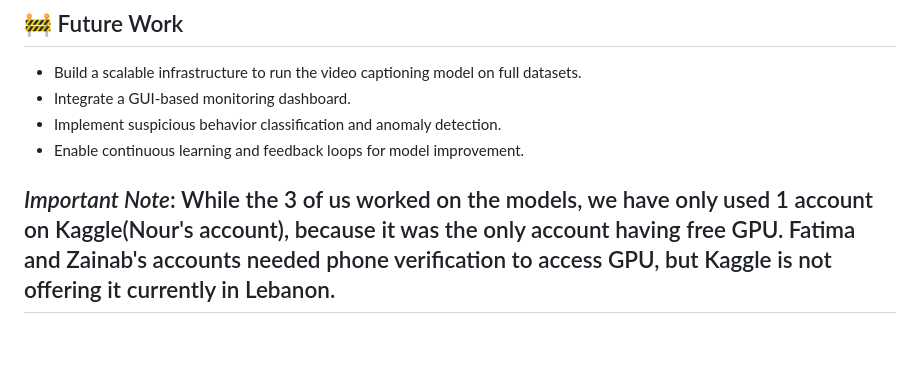
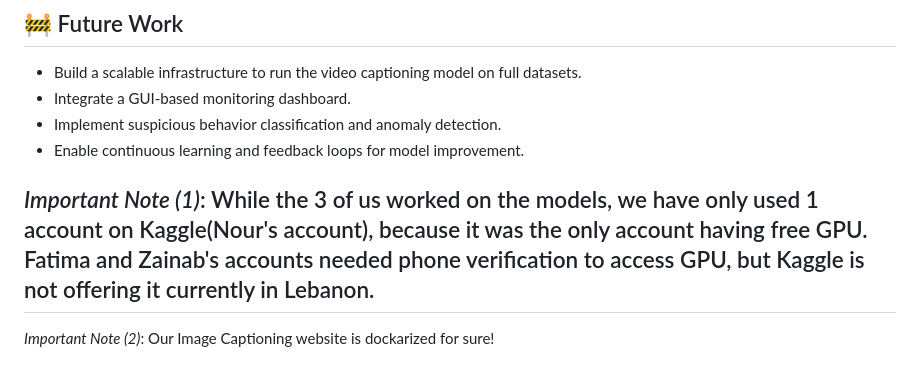
Before and after one commit to zeinabtakesh/Keep-NI-by-AI, a Markdown page: README.md, the part around the change. Drawn GitHub-style; blank space fills up the shorter version.

```diff
--- a/README.md
+++ b/README.md
@@ -85,6 +85,9 @@ After evaluating both, we adopted the **image captioning model** for the demo du
 - Implement suspicious behavior classification and anomaly detection.
 - Enable continuous learning and feedback loops for model improvement.
 
-*Important Note*:
+*Important Note (1)*:
 While the 3 of us worked on the models, we have only used 1 account on Kaggle(Nour's account), because it was the only account having free GPU. Fatima and Zainab's accounts needed phone verification to access GPU, but Kaggle is not offering it currently in Lebanon.
 ---
+
+*Important Note (2)*:
+Our Image Captioning website is dockarized for sure!
```
